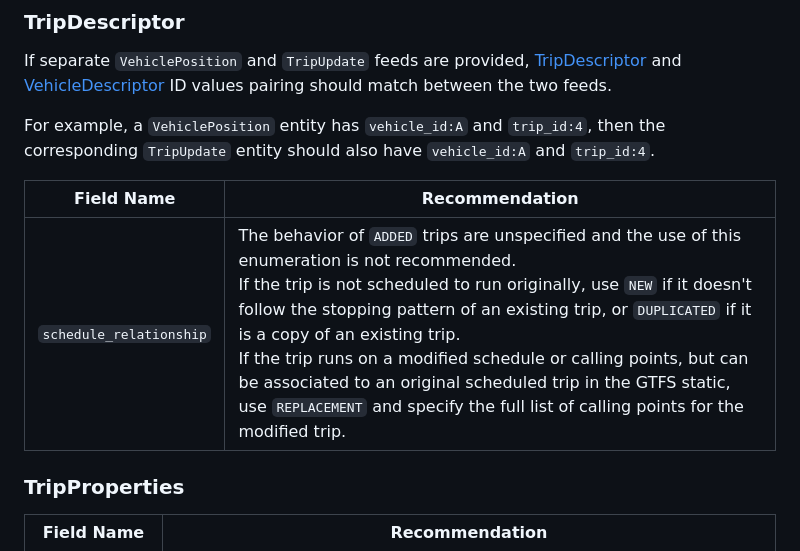
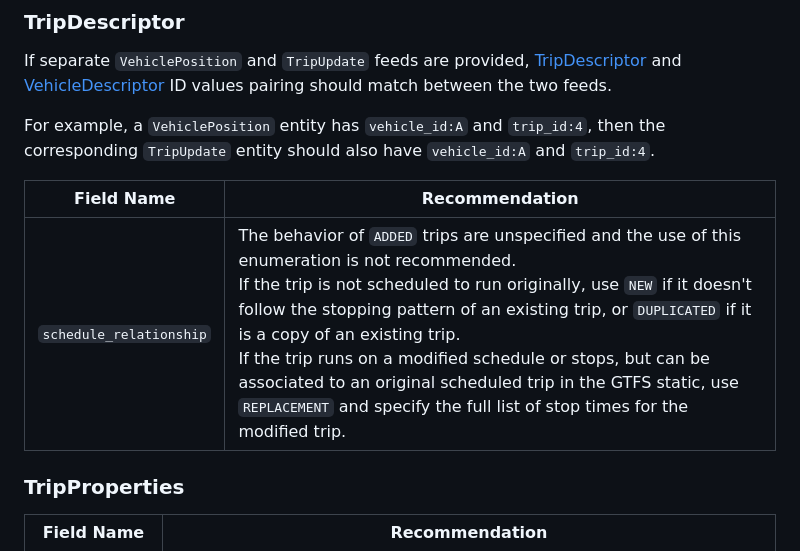
Before and after one commit to google/transit, a Markdown page: gtfs-realtime/best-practices/best-practices.md, the part around the change. Drawn GitHub-style.

Commit message:
apply review suggestion

```diff
--- a/gtfs-realtime/best-practices/best-practices.md
+++ b/gtfs-realtime/best-practices/best-practices.md
@@ -73,7 +73,7 @@ For example, a `VehiclePosition` entity has `vehicle_id:A` and `trip_id:4`, then
 
 | Field Name | Recommendation |
 | --- | --- |
-| `schedule_relationship` | The behavior of `ADDED` trips are unspecified and the use of this enumeration is not recommended.<br/>If the trip is not scheduled to run originally, use `NEW` if it doesn't follow the stopping pattern of an existing trip, or `DUPLICATED` if it is a copy of an existing trip.<br/>If the trip runs on a modified schedule or calling points, but can be associated to an original scheduled trip in the GTFS static, use `REPLACEMENT` and specify the full list of calling points for the modified trip. |
+| `schedule_relationship` | The behavior of `ADDED` trips are unspecified and the use of this enumeration is not recommended.<br/>If the trip is not scheduled to run originally, use `NEW` if it doesn't follow the stopping pattern of an existing trip, or `DUPLICATED` if it is a copy of an existing trip.<br/>If the trip runs on a modified schedule or stops, but can be associated to an original scheduled trip in the GTFS static, use `REPLACEMENT` and specify the full list of stop times for the modified trip. |
 
 ### TripProperties
 
```
